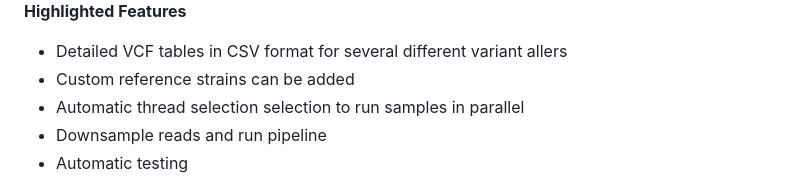
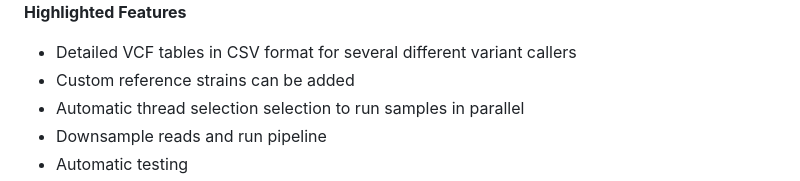
Before and after one commit to agmcfarland/FluPipeline, a Markdown page: README.md, the part around the change. Drawn GitHub-style.

```diff
--- a/README.md
+++ b/README.md
@@ -8,7 +8,7 @@
 
 **Highlighted Features**
 
-- Detailed VCF tables in CSV format for several different variant allers
+- Detailed VCF tables in CSV format for several different variant callers
 - Custom reference strains can be added
 - Automatic thread selection selection to run samples in parallel
 - Downsample reads and run pipeline
```
